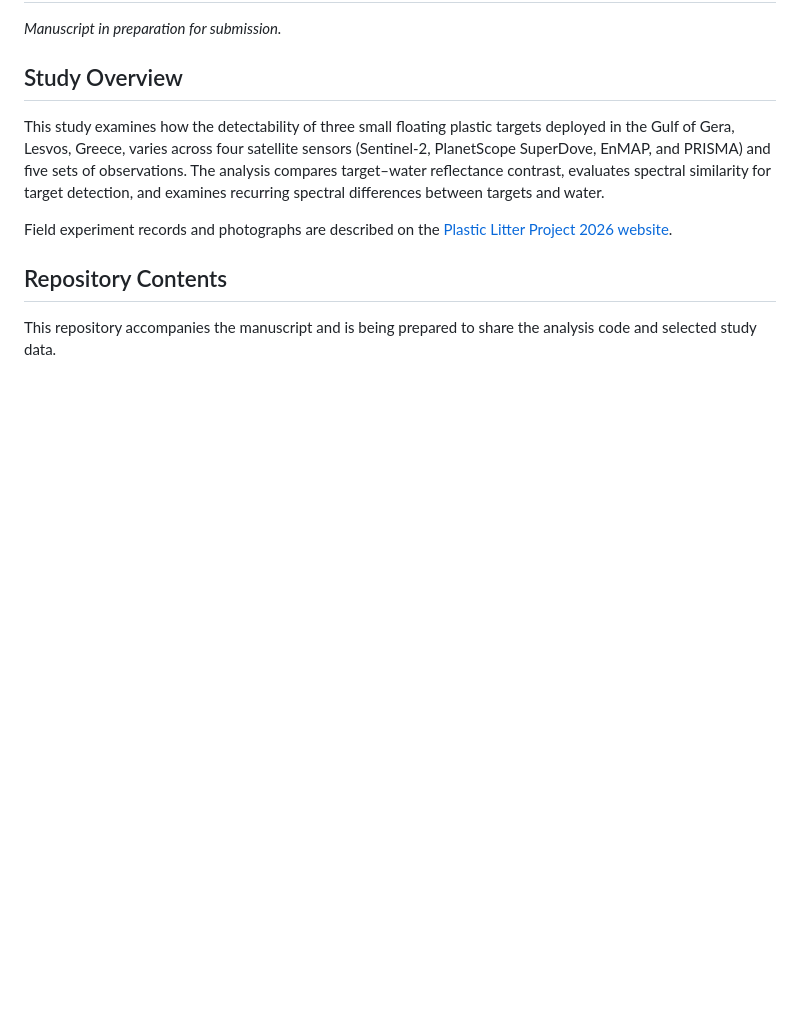
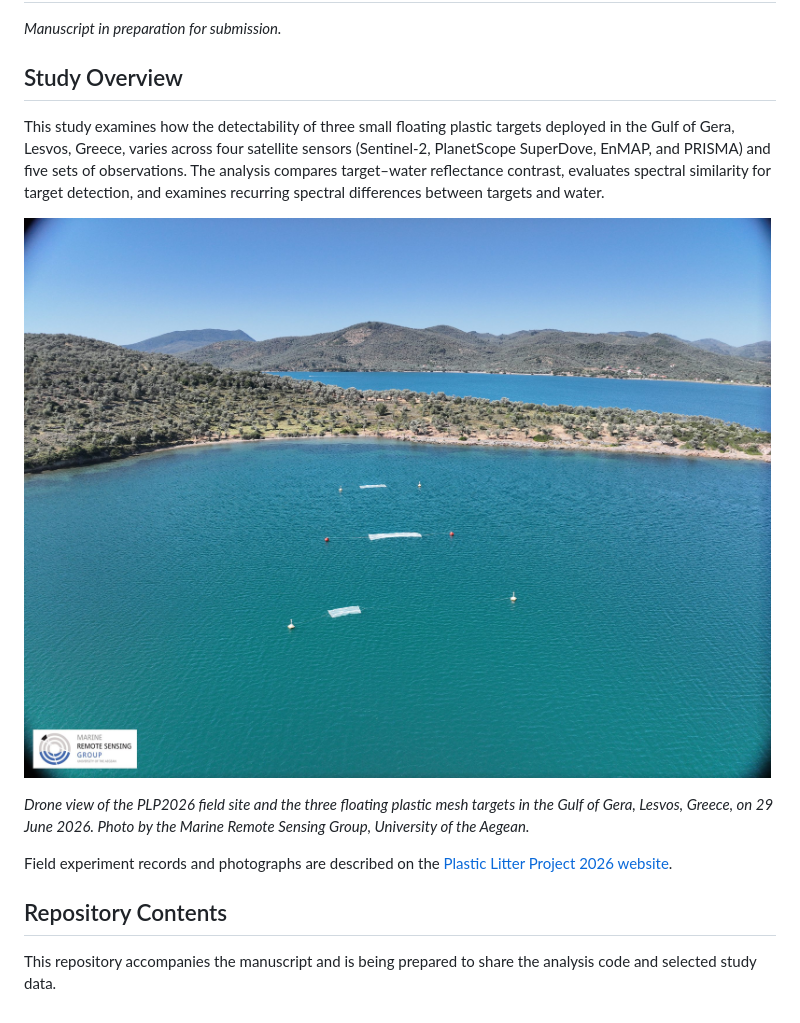
Before and after one commit to youchulJ/plp2026, a Markdown page: README.md, the part around the change. Drawn GitHub-style; pictures changed too: assets/plp2026-field-site-drone.jpg (added); blank space fills up the shorter version.

Commit message:
Show the PLP2026 field site in the README

```diff
--- a/README.md
+++ b/README.md
@@ -6,6 +6,10 @@
 
 This study examines how the detectability of three small floating plastic targets deployed in the Gulf of Gera, Lesvos, Greece, varies across four satellite sensors (Sentinel-2, PlanetScope SuperDove, EnMAP, and PRISMA) and five sets of observations. The analysis compares target–water reflectance contrast, evaluates spectral similarity for target detection, and examines recurring spectral differences between targets and water.
 
+![Drone photograph of the PLP2026 field site with three floating plastic mesh targets in the Gulf of Gera](assets/plp2026-field-site-drone.jpg)
+
+*Drone view of the PLP2026 field site and the three floating plastic mesh targets in the Gulf of Gera, Lesvos, Greece, on 29 June 2026. Photo by the Marine Remote Sensing Group, University of the Aegean.*
+
 Field experiment records and photographs are described on the [Plastic Litter Project 2026 website](https://plp.aegean.gr/plastic-litter-project-2026/).
 
 ## Repository Contents
```
